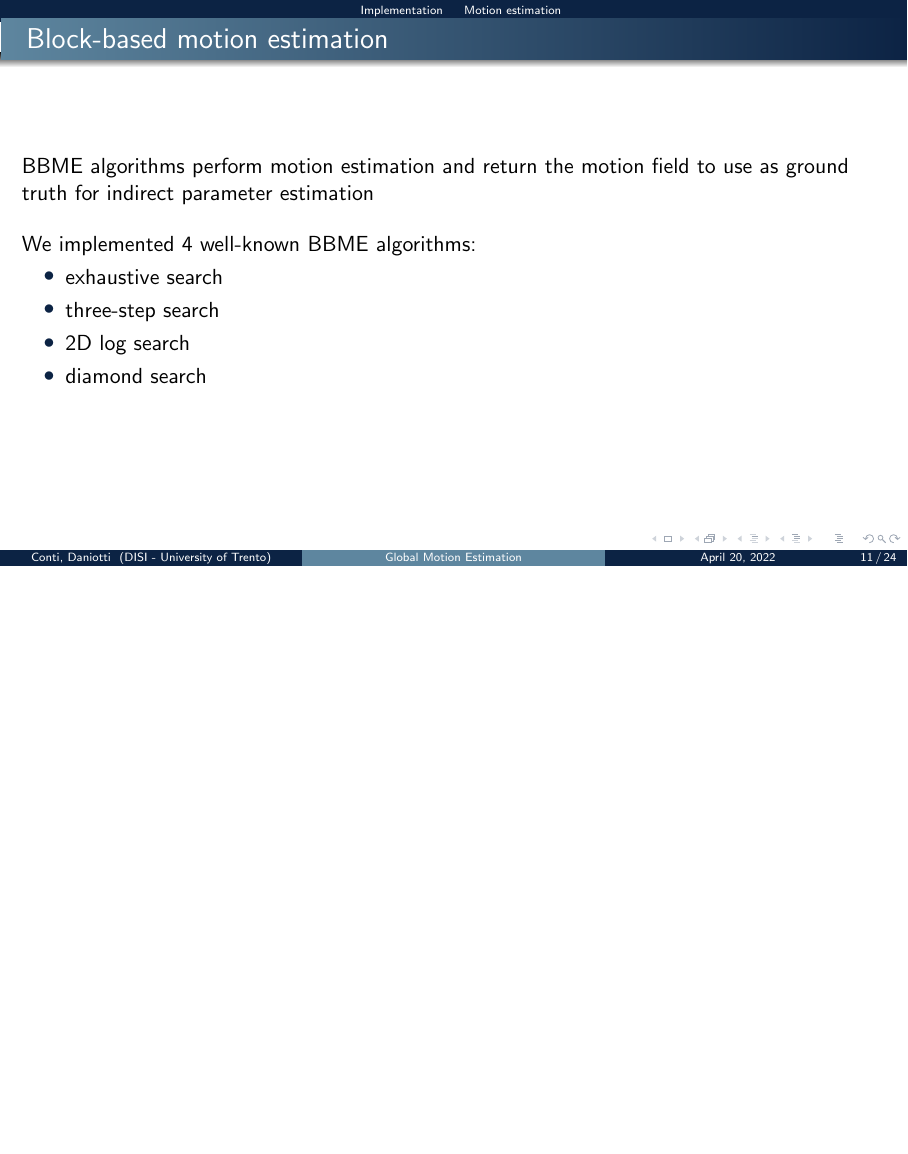
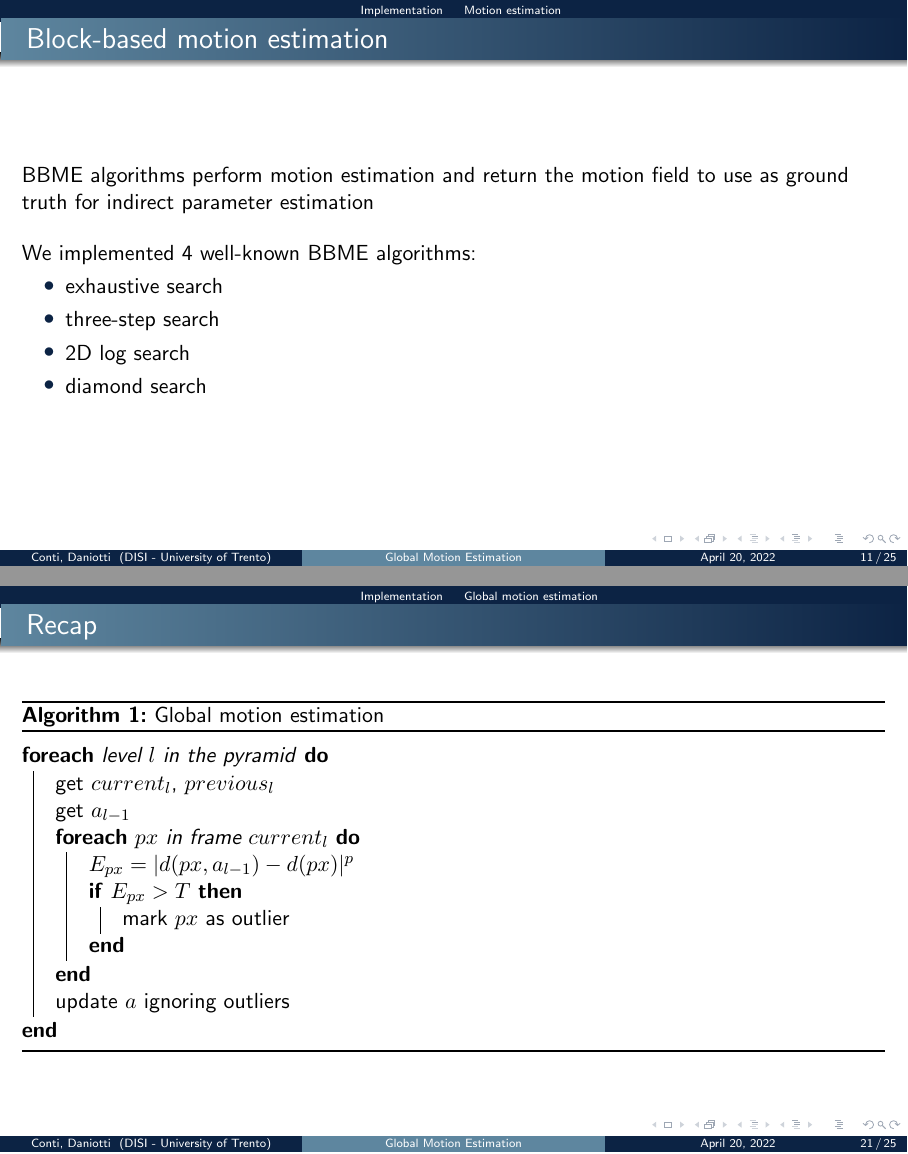
Before and after one commit to Samaretas/global-motion-estimation, LaTeX slides (docs/presentation/main.tex, which reads docs/assets/code/algorithm.tex): page 11 of 24 before the commit and pages 11 and 21 of 25 after it, the two joined at a grey line, the shorter picture padded with empty space. Compiled offline with pdfLaTeX.

Commit message:
completely forgot algorithm2e

```diff
--- /dev/null
+++ b/docs/assets/code/algorithm.tex
@@ -0,0 +1,19 @@
+\begin{algorithm}[H]
+    \label{alg:gme}
+
+    \DontPrintSemicolon
+
+    \ForEach{level \(l\) in the pyramid}{
+        get \(current_l\), \(previous_l\)\;
+        get \(a_{l-1}\)\;
+        \ForEach{\(px\) in frame \(current_l\)}{
+            \(E_{px} = |d(px, a_{l-1}) - d(px)|^p\)\;
+            \If{\(E_{px} > T\)}{
+                mark \(px\) as outlier\;
+            }
+        }
+        update \(a\) ignoring outliers\;
+    }
+
+    \caption{Global motion estimation}
+\end{algorithm}
--- a/docs/presentation/main.tex
+++ b/docs/presentation/main.tex
@@ -6,6 +6,8 @@
 \usepackage{calligra}
 \usepackage{subcaption}
 \usepackage{hyperref}
+
+\usepackage[ruled]{algorithm2e}
 
 % Graphics and video
 \usepackage{graphicx,float,wrapfig}
@@ -208,11 +165,6 @@
 		\item 2D log search
 		\item diamond search
 	\end{itemize}
-	\bigskip
-    % \begin{block}{Displaced frame difference}
-    %     As DFD, we tried both 1-norm (MAE) and 2-norm (MSE)
-    % \end{block}
-
 \end{frame}
 
 \begin{frame}{Exhaustive search}
@@ -379,6 +331,9 @@
     \end{exampleblock}
 \end{frame}
 
+\begin{frame}{Recap}
+    \input{../assets/code/algorithm.tex}
+\end{frame}
 
 \section{Evaluation}
 \subsection{Qualitative: motion compensation}
```
Also changed, not shown: docs/presentation/main.tex (45 more changed lines).
